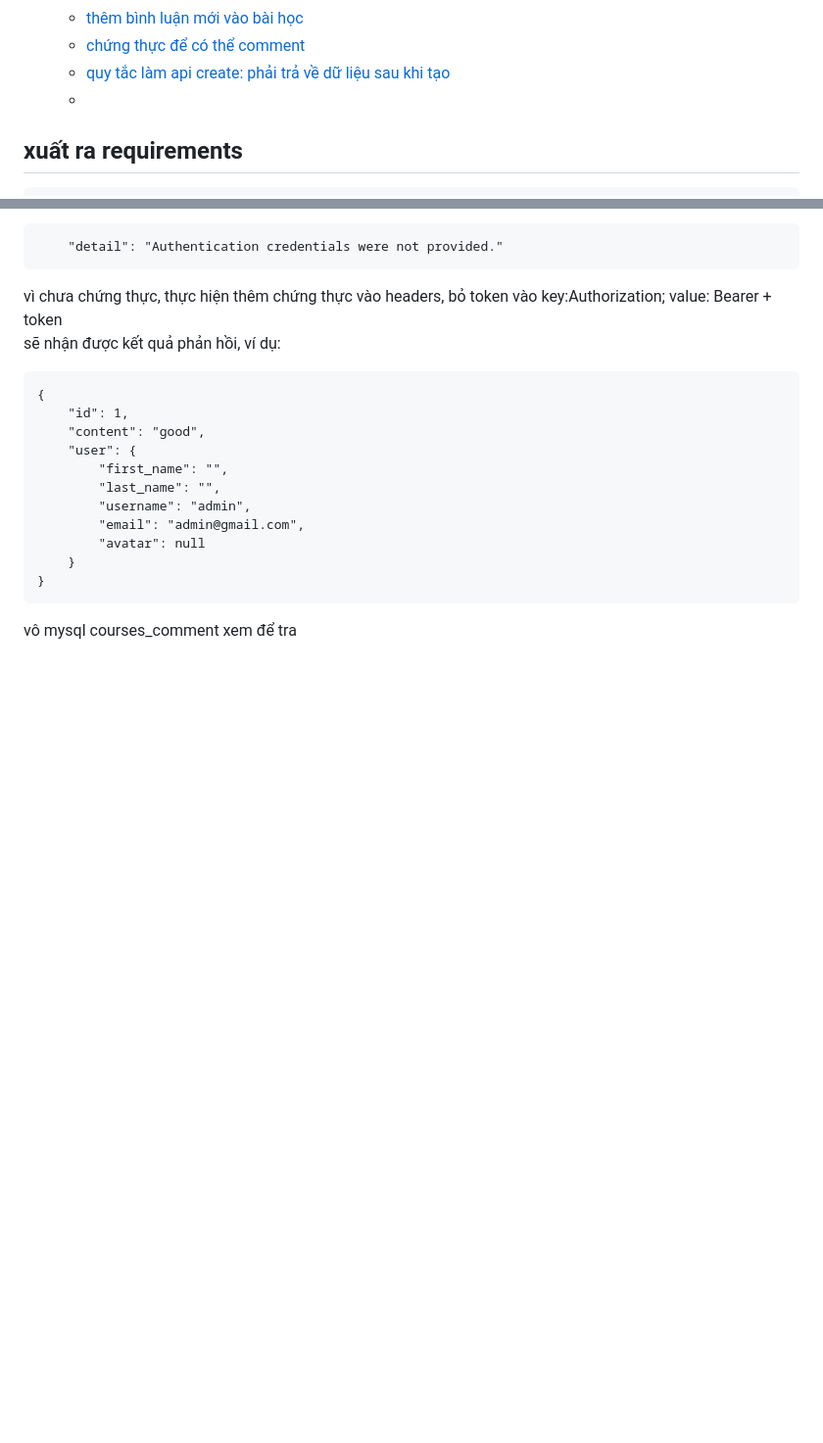
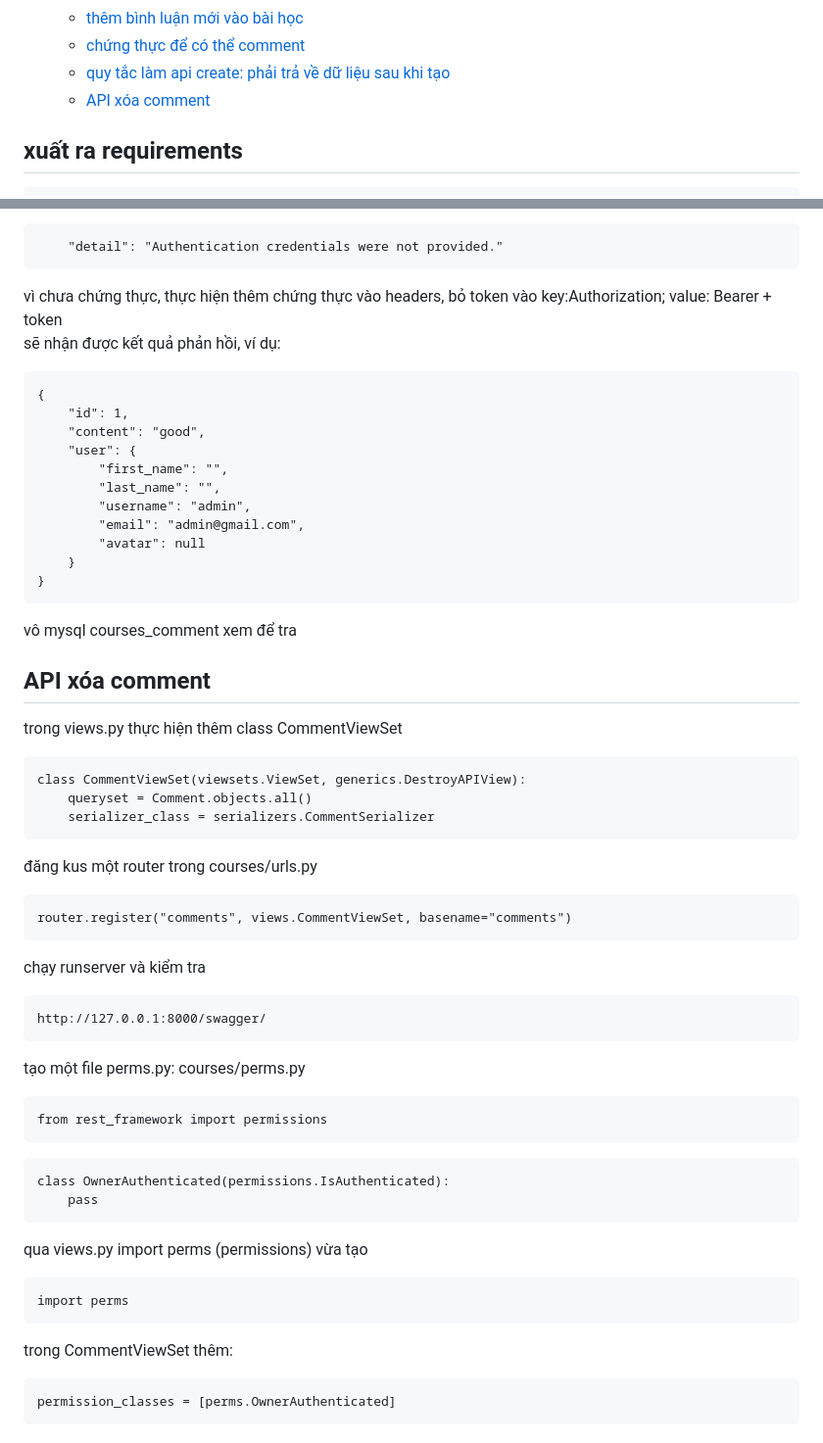
Before and after one commit to nhatduydo/CourseApp_CNLTHD, a Markdown page: README.md, 2 parts joined by grey strips. Shown: that part at 98% size. GitHub-like rendering; blank space fills up the shorter version.

````diff
--- a/README.md
+++ b/README.md
@@ -71,7 +71,7 @@
     - [thêm bình luận mới vào bài học](#thêm-bình-luận-mới-vào-bài-học)
     - [chứng thực để có thể comment](#chứng-thực-để-có-thể-comment)
     - [quy tắc làm api create: phải trả về dữ liệu sau khi tạo](#quy-tắc-làm-api-create-phải-trả-về-dữ-liệu-sau-khi-tạo)
-    -
+    - [API xóa comment](#api-xóa-comment)
 
 
 ## xuất ra requirements
@@ -1624,3 +1624,35 @@ sẽ nhận được kết quả phản hồi, ví dụ:
 }
 ```
 vô mysql courses_comment xem để tra
+
+## API xóa comment
+trong views.py thực hiện thêm class CommentViewSet
+```
+class CommentViewSet(viewsets.ViewSet, generics.DestroyAPIView):
+    queryset = Comment.objects.all()
+    serializer_class = serializers.CommentSerializer
+```
+đăng kus một router trong courses/urls.py
+```
+router.register("comments", views.CommentViewSet, basename="comments")
+```
+chạy runserver và kiểm tra
+```
+http://127.0.0.1:8000/swagger/
+```
+tạo một file perms.py: courses/perms.py
+```
+from rest_framework import permissions
+```
+```
+class OwnerAuthenticated(permissions.IsAuthenticated):
+    pass
+```
+qua views.py import perms (permissions) vừa tạo
+```
+import perms
+```
+trong CommentViewSet thêm:
+```
+permission_classes = [perms.OwnerAuthenticated]
+```
````
